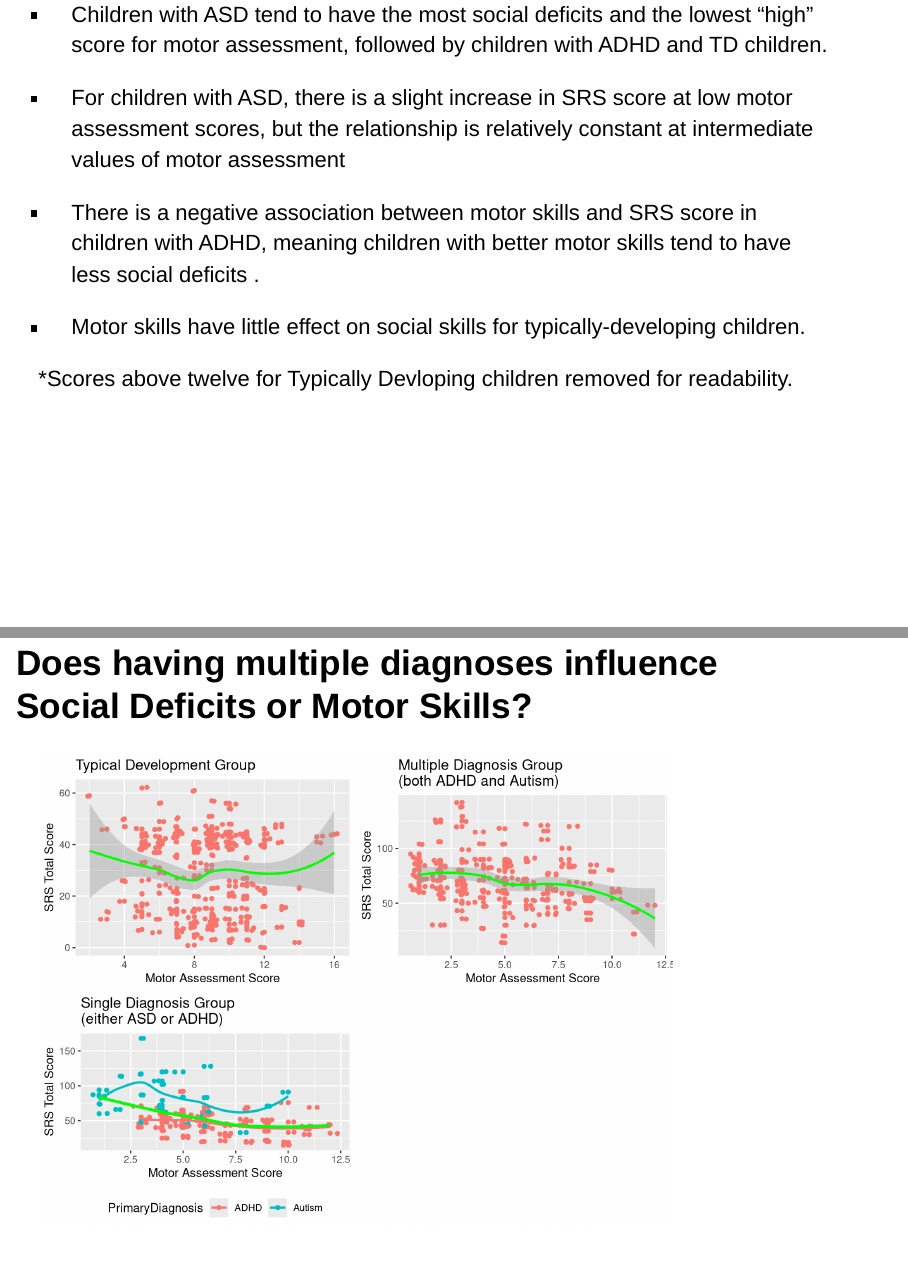
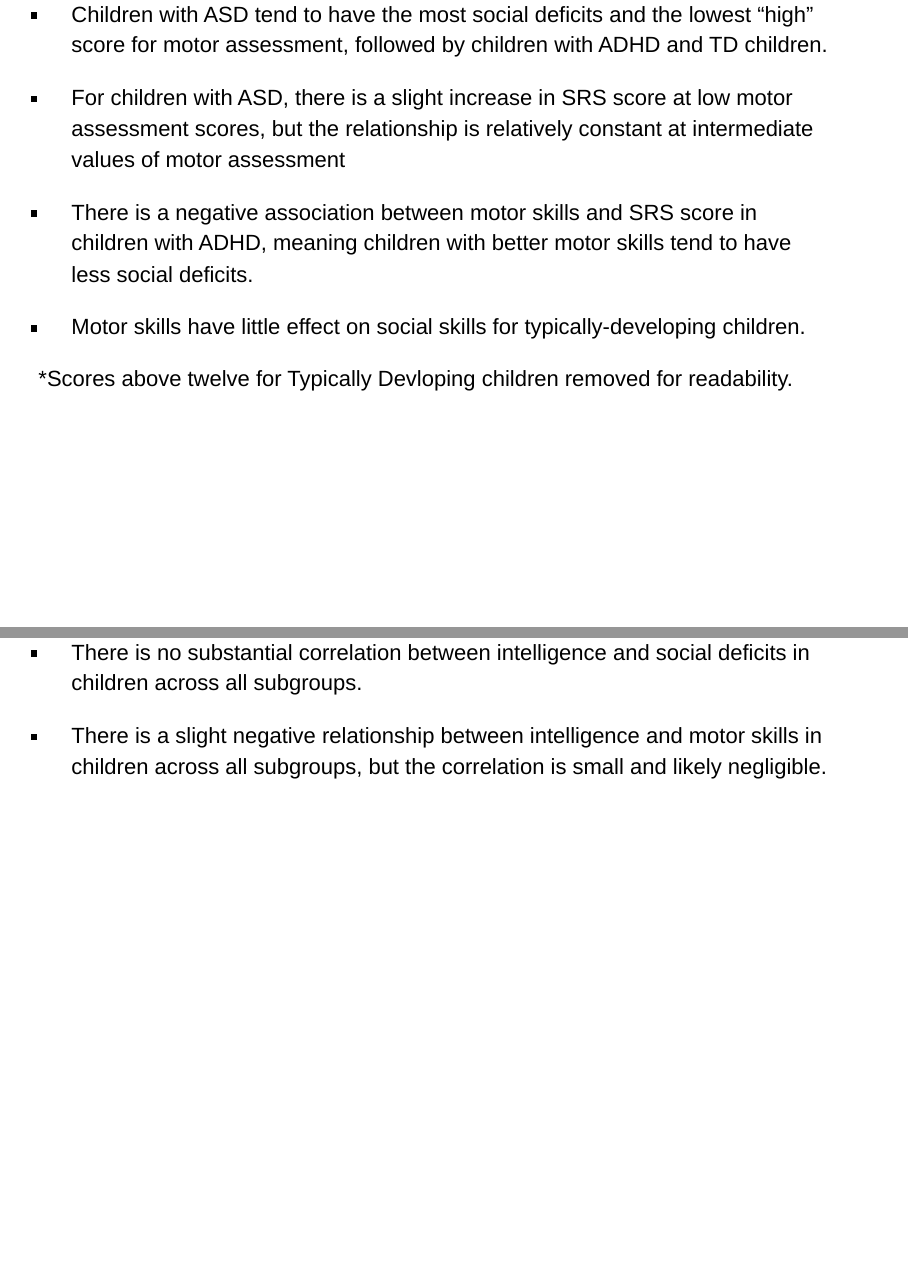
Before and after one commit to njmobley/S431Project, an R Markdown document (NickProposal/Proposal_presen.Rmd): pages 7 and 15 of 21 before the commit and pages 7 and 14 of 21 after it, joined at a grey line. Rendered offline with R 4.5, knitr and Pandoc, with nearby package versions; code that draws random numbers runs with fixed seeds of ours.

Commit message:
Added comments to WISC slide

````diff
--- a/NickProposal/Proposal_presen.Rmd
+++ b/NickProposal/Proposal_presen.Rmd
@@ -201,6 +201,10 @@ intel4 <-ggplot(data = kki.wisc5, aes(x = score, y = mABC_TotalStandardScore, co
 ```{r}
 grid.arrange(intel1, intel2, intel3, intel4, nrow=2)
 ```
+
+- There is no substantial correlation between intelligence and social deficits in children across all subgroups.
+
+- There is a slight negative relationship between intelligence and motor skills in children across all subgroups, but the correlation is small and likely negligible.
 
 ## Does having multiple diagnoses influence Social Deficits or Motor Skills?
 
````
Also changed, not shown: NickProposal/Proposal_presen.Rmd (2 more changed lines), 2 other files.
